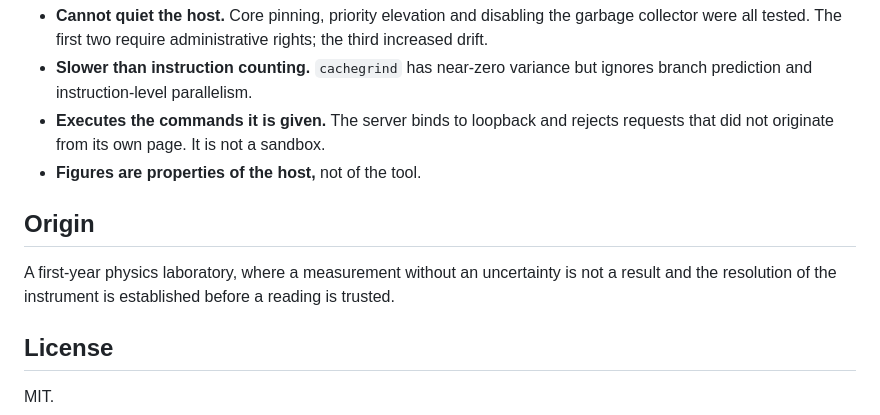
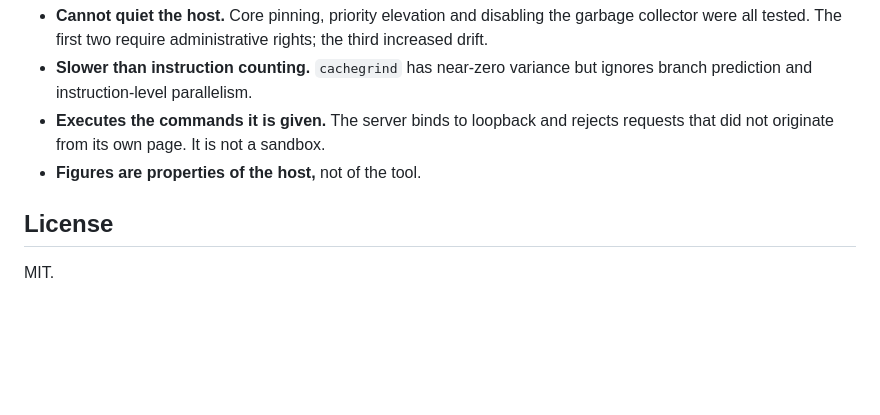
Before and after one commit to XeminoL/benchmeter, a Markdown page: README.md, the part around the change. GitHub-like rendering; blank space fills up the shorter version.

```diff
--- a/README.md
+++ b/README.md
@@ -90,12 +90,6 @@ python -m unittest discover tests
 - **Executes the commands it is given.** The server binds to loopback and rejects requests that did not originate from its own page. It is not a sandbox.
 - **Figures are properties of the host,** not of the tool.
 
-## Origin
-
-A first-year physics laboratory, where a measurement without an uncertainty
-is not a result and the resolution of the instrument is established before a
-reading is trusted.
-
 ## License
 
 MIT.
```
